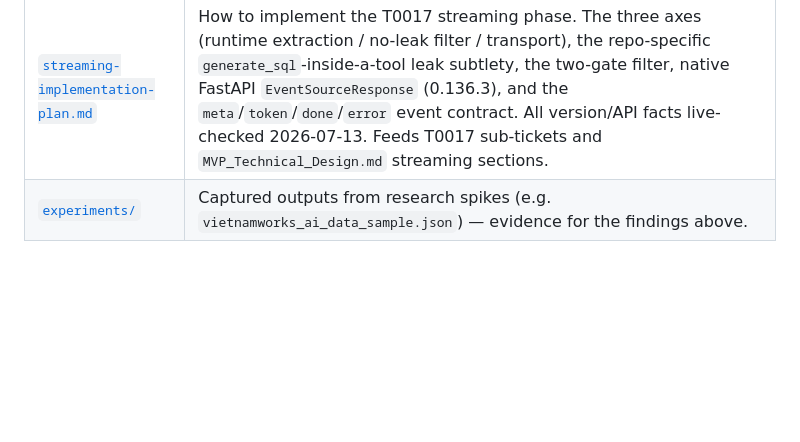
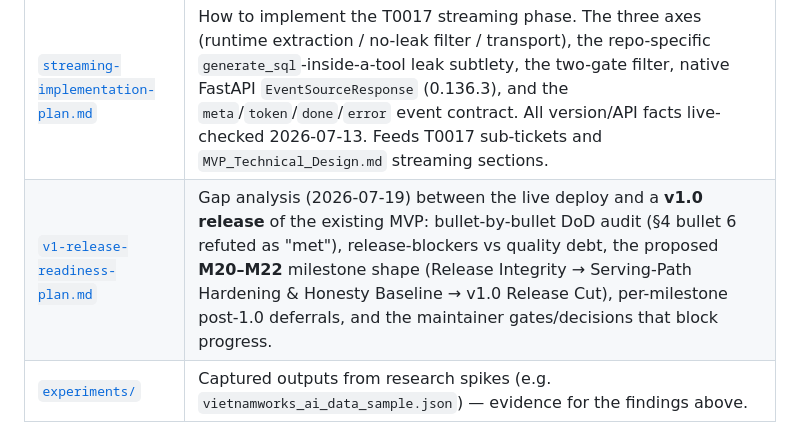
Before and after one commit to Park-Hip/InternHunterAgent, a Markdown page: research/README.md, the part around the change. Rendered like a GitHub page; blank space fills up the shorter version.

```diff
--- a/research/README.md
+++ b/research/README.md
@@ -23,6 +23,7 @@ so work is not re-derived or repeated.
 | [`agent-behavior-question-bank.md`](agent-behavior-question-bank.md) | Skeleton for the scenario-driven prompt-optimization pass (feeds `pre-deploy-refinement-plan.md` §2). Enumerates ~48 **groups of behavioral questions** for the agent, to be populated later with scenarios, desired behavior, and prompt levers. |
 | [`demo-ui-and-golive-plan.md`](demo-ui-and-golive-plan.md) | Pre-scoping for the **T0018 Clickable Demo** placeholder. Settles the UI-location fork (**same-origin static via FastAPI** — CORS stays unused), the browser SSE-over-POST mechanism (**`fetch()` + `ReadableStream`**, not GET-only `EventSource`), the "not too boring" UI shape + canned honesty prompts, and folds in the small go-live blockers (server-issued session IDs, data disclaimer, `SELECT 1` readiness probe, topology). Proposes a three-way sub-ticket split. Consumes the T0017 SSE contract; feeds T0018 tickets. Facts live-checked 2026-07-14. |
 | [`streaming-implementation-plan.md`](streaming-implementation-plan.md) | How to implement the T0017 streaming phase. The three axes (runtime extraction / no-leak filter / transport), the repo-specific `generate_sql`-inside-a-tool leak subtlety, the two-gate filter, native FastAPI `EventSourceResponse` (0.136.3), and the `meta`/`token`/`done`/`error` event contract. All version/API facts live-checked 2026-07-13. Feeds T0017 sub-tickets and `MVP_Technical_Design.md` streaming sections. |
+| [`v1-release-readiness-plan.md`](v1-release-readiness-plan.md) | Gap analysis (2026-07-19) between the live deploy and a **v1.0 release** of the existing MVP: bullet-by-bullet DoD audit (§4 bullet 6 refuted as "met"), release-blockers vs quality debt, the proposed **M20–M22** milestone shape (Release Integrity → Serving-Path Hardening & Honesty Baseline → v1.0 Release Cut), per-milestone post-1.0 deferrals, and the maintainer gates/decisions that block progress. |
 | [`experiments/`](experiments/) | Captured outputs from research spikes (e.g. `vietnamworks_ai_data_sample.json`) — evidence for the findings above. |
 
 ## Conventions
```
Also changed, not shown: docs/archive/Repo_State_History.md (+8 -0 lines), research/v1-release-readiness-plan.md (added, +334 -0 lines).
